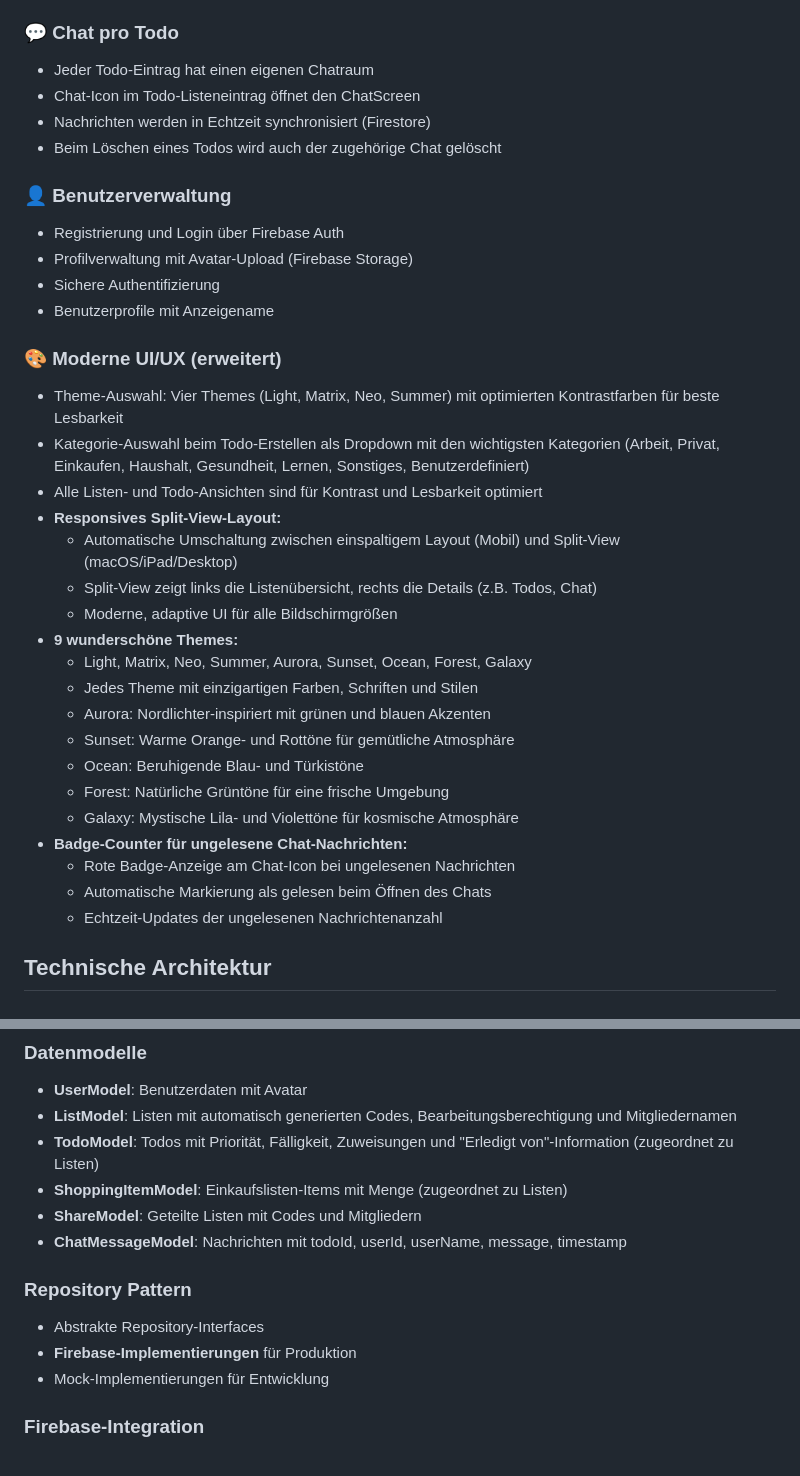
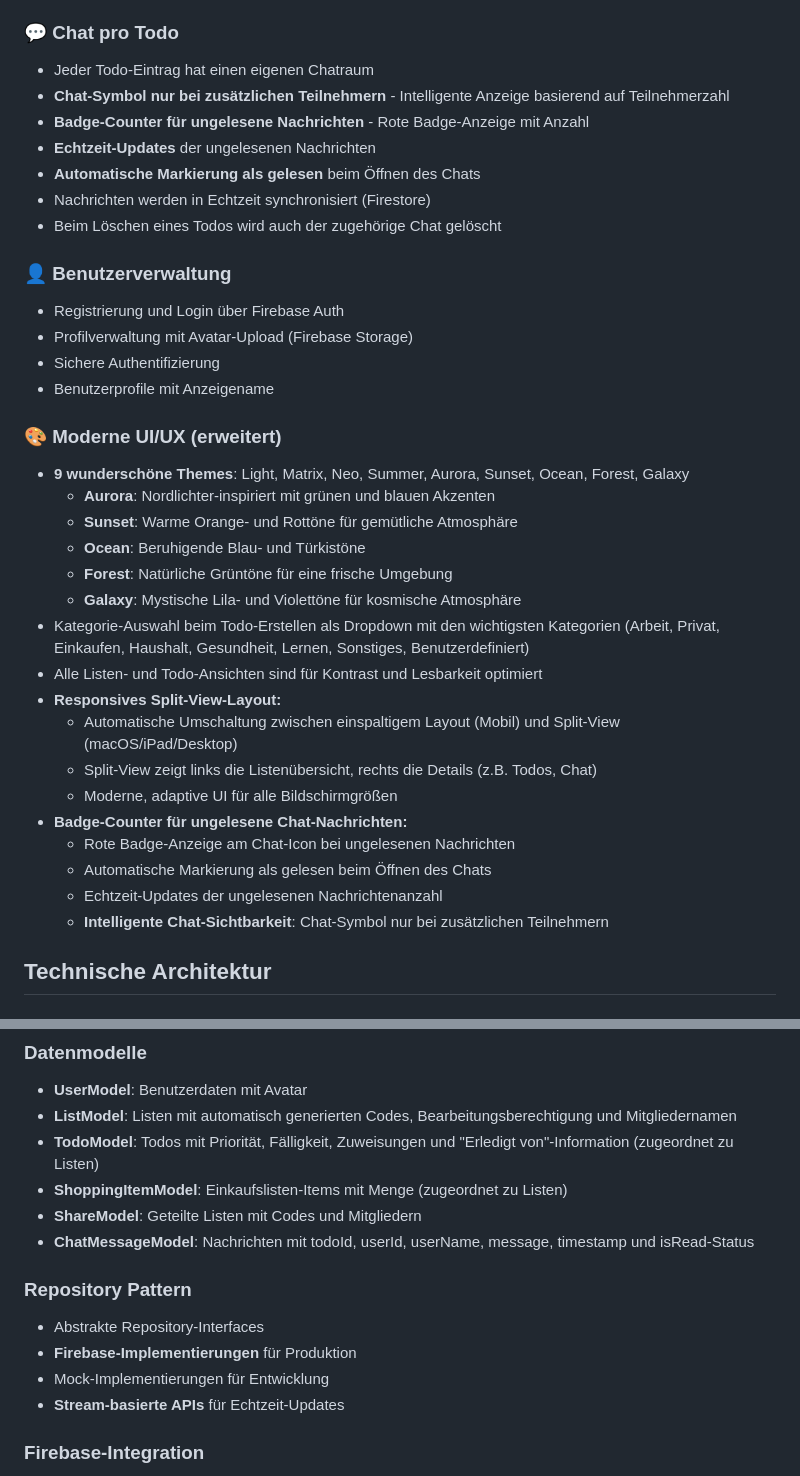
Before and after one commit to CodeNinjaGuy/togetherdo, a Markdown page: README.md, 2 parts joined by grey strips. Drawn GitHub-style.

Commit message:
Update README with latest features: badge counter, intelligent chat visibility, and new themes

```diff
--- a/README.md
+++ b/README.md
@@ -52,7 +52,10 @@ Eine moderne Flutter-App für die Verwaltung von Todos und Einkaufslisten mit Ec
 
 ### 💬 Chat pro Todo
 - Jeder Todo-Eintrag hat einen eigenen Chatraum
-- Chat-Icon im Todo-Listeneintrag öffnet den ChatScreen
+- **Chat-Symbol nur bei zusätzlichen Teilnehmern** - Intelligente Anzeige basierend auf Teilnehmerzahl
+- **Badge-Counter für ungelesene Nachrichten** - Rote Badge-Anzeige mit Anzahl
+- **Echtzeit-Updates** der ungelesenen Nachrichten
+- **Automatische Markierung als gelesen** beim Öffnen des Chats
 - Nachrichten werden in Echtzeit synchronisiert (Firestore)
 - Beim Löschen eines Todos wird auch der zugehörige Chat gelöscht
 
@@ -63,25 +66,23 @@ Eine moderne Flutter-App für die Verwaltung von Todos und Einkaufslisten mit Ec
 - Benutzerprofile mit Anzeigename
 
 ### 🎨 Moderne UI/UX (erweitert)
-- Theme-Auswahl: Vier Themes (Light, Matrix, Neo, Summer) mit optimierten Kontrastfarben für beste Lesbarkeit
+- **9 wunderschöne Themes**: Light, Matrix, Neo, Summer, Aurora, Sunset, Ocean, Forest, Galaxy
+  - **Aurora**: Nordlichter-inspiriert mit grünen und blauen Akzenten
+  - **Sunset**: Warme Orange- und Rottöne für gemütliche Atmosphäre
+  - **Ocean**: Beruhigende Blau- und Türkistöne
+  - **Forest**: Natürliche Grüntöne für eine frische Umgebung
+  - **Galaxy**: Mystische Lila- und Violettöne für kosmische Atmosphäre
 - Kategorie-Auswahl beim Todo-Erstellen als Dropdown mit den wichtigsten Kategorien (Arbeit, Privat, Einkaufen, Haushalt, Gesundheit, Lernen, Sonstiges, Benutzerdefiniert)
 - Alle Listen- und Todo-Ansichten sind für Kontrast und Lesbarkeit optimiert
 - **Responsives Split-View-Layout:**
   - Automatische Umschaltung zwischen einspaltigem Layout (Mobil) und Split-View (macOS/iPad/Desktop)
   - Split-View zeigt links die Listenübersicht, rechts die Details (z.B. Todos, Chat)
   - Moderne, adaptive UI für alle Bildschirmgrößen
-- **9 wunderschöne Themes:**
-  - Light, Matrix, Neo, Summer, Aurora, Sunset, Ocean, Forest, Galaxy
-  - Jedes Theme mit einzigartigen Farben, Schriften und Stilen
-  - Aurora: Nordlichter-inspiriert mit grünen und blauen Akzenten
-  - Sunset: Warme Orange- und Rottöne für gemütliche Atmosphäre
-  - Ocean: Beruhigende Blau- und Türkistöne
-  - Forest: Natürliche Grüntöne für eine frische Umgebung
-  - Galaxy: Mystische Lila- und Violettöne für kosmische Atmosphäre
 - **Badge-Counter für ungelesene Chat-Nachrichten:**
   - Rote Badge-Anzeige am Chat-Icon bei ungelesenen Nachrichten
   - Automatische Markierung als gelesen beim Öffnen des Chats
   - Echtzeit-Updates der ungelesenen Nachrichtenanzahl
+  - **Intelligente Chat-Sichtbarkeit**: Chat-Symbol nur bei zusätzlichen Teilnehmern
 
 ## Technische Architektur
 
@@ -97,12 +98,13 @@ Eine moderne Flutter-App für die Verwaltung von Todos und Einkaufslisten mit Ec
 - **TodoModel**: Todos mit Priorität, Fälligkeit, Zuweisungen und "Erledigt von"-Information (zugeordnet zu Listen)
 - **ShoppingItemModel**: Einkaufslisten-Items mit Menge (zugeordnet zu Listen)
 - **ShareModel**: Geteilte Listen mit Codes und Mitgliedern
-- **ChatMessageModel**: Nachrichten mit todoId, userId, userName, message, timestamp
+- **ChatMessageModel**: Nachrichten mit todoId, userId, userName, message, timestamp und isRead-Status
 
 ### Repository Pattern
 - Abstrakte Repository-Interfaces
 - **Firebase-Implementierungen** für Produktion
 - Mock-Implementierungen für Entwicklung
+- **Stream-basierte APIs** für Echtzeit-Updates
 
 ### Firebase-Integration
 - **Firebase Auth**: Sichere Benutzerauthentifizierung
```
Also changed, not shown: other parts of README.md (+3 -0 lines).
